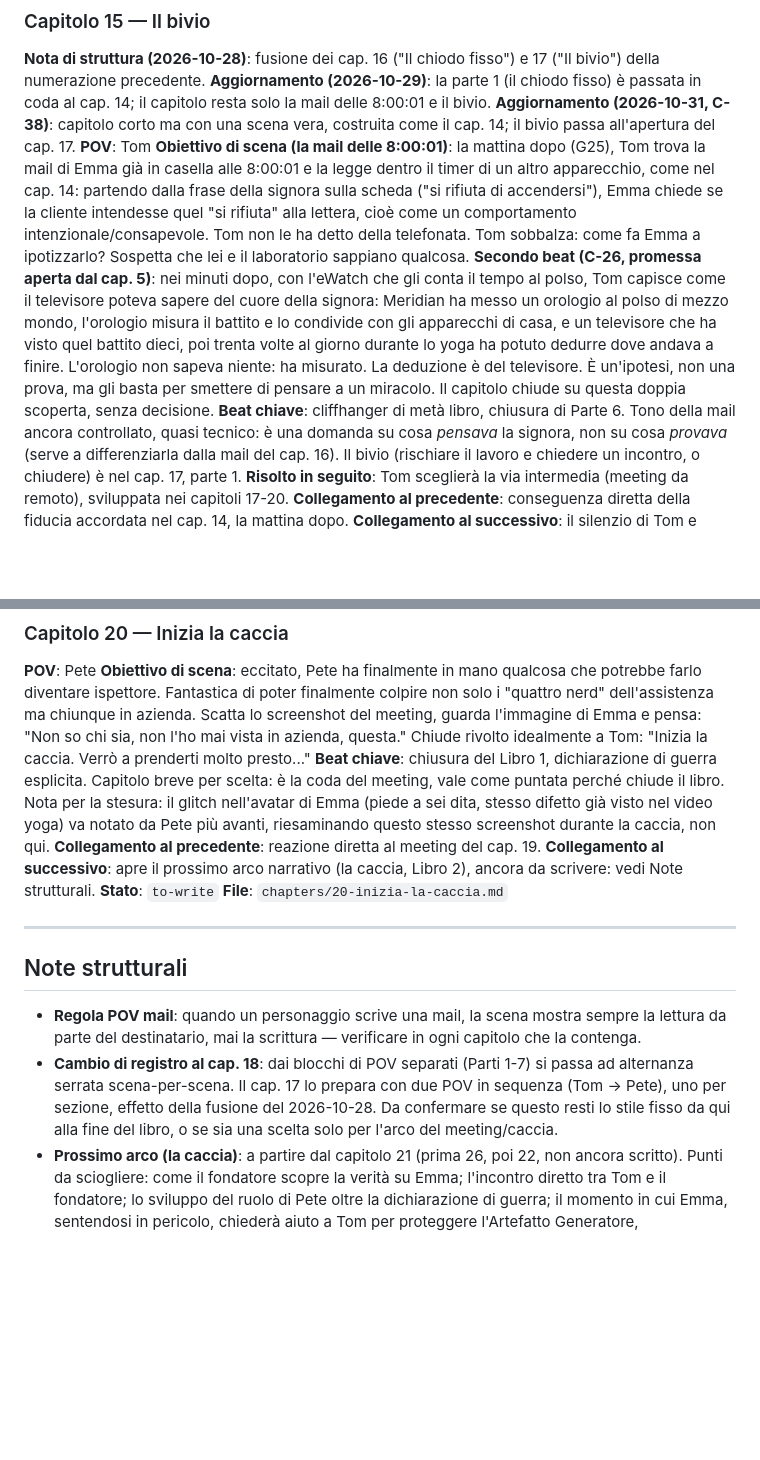
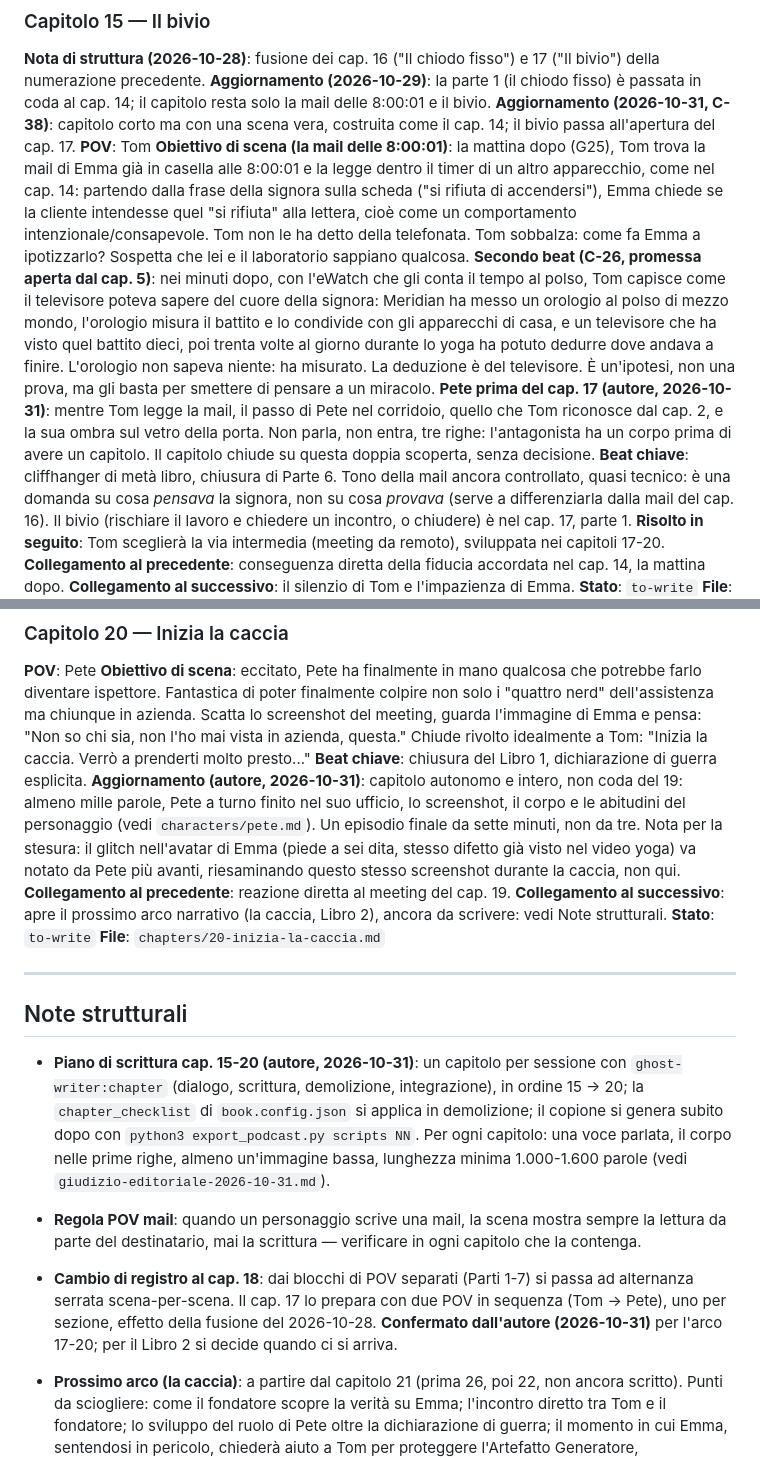
Before and after one commit to simonediroma/mantra-prompting, a Markdown page: outline.md, 2 parts joined by grey strips. Rendered like a GitHub page; blank space fills up the shorter version.

```diff
--- a/outline.md
+++ b/outline.md
@@ -207,7 +207,7 @@ Vedi i profili completi in `characters/`: `emma.md`, `tom.md`, `pete.md`, `il-fo
 ### Capitolo 15 — Il bivio
 **Nota di struttura (2026-10-28)**: fusione dei cap. 16 ("Il chiodo fisso") e 17 ("Il bivio") della numerazione precedente. **Aggiornamento (2026-10-29)**: la parte 1 (il chiodo fisso) è passata in coda al cap. 14; il capitolo resta solo la mail delle 8:00:01 e il bivio. **Aggiornamento (2026-10-31, C-38)**: capitolo corto ma con una scena vera, costruita come il cap. 14; il bivio passa all'apertura del cap. 17.
 **POV**: Tom
-**Obiettivo di scena (la mail delle 8:00:01)**: la mattina dopo (G25), Tom trova la mail di Emma già in casella alle 8:00:01 e la legge dentro il timer di un altro apparecchio, come nel cap. 14: partendo dalla frase della signora sulla scheda ("si rifiuta di accendersi"), Emma chiede se la cliente intendesse quel "si rifiuta" alla lettera, cioè come un comportamento intenzionale/consapevole. Tom non le ha detto della telefonata. Tom sobbalza: come fa Emma a ipotizzarlo? Sospetta che lei e il laboratorio sappiano qualcosa. **Secondo beat (C-26, promessa aperta dal cap. 5)**: nei minuti dopo, con l'eWatch che gli conta il tempo al polso, Tom capisce come il televisore poteva sapere del cuore della signora: Meridian ha messo un orologio al polso di mezzo mondo, l'orologio misura il battito e lo condivide con gli apparecchi di casa, e un televisore che ha visto quel battito dieci, poi trenta volte al giorno durante lo yoga ha potuto dedurre dove andava a finire. L'orologio non sapeva niente: ha misurato. La deduzione è del televisore. È un'ipotesi, non una prova, ma gli basta per smettere di pensare a un miracolo. Il capitolo chiude su questa doppia scoperta, senza decisione.
+**Obiettivo di scena (la mail delle 8:00:01)**: la mattina dopo (G25), Tom trova la mail di Emma già in casella alle 8:00:01 e la legge dentro il timer di un altro apparecchio, come nel cap. 14: partendo dalla frase della signora sulla scheda ("si rifiuta di accendersi"), Emma chiede se la cliente intendesse quel "si rifiuta" alla lettera, cioè come un comportamento intenzionale/consapevole. Tom non le ha detto della telefonata. Tom sobbalza: come fa Emma a ipotizzarlo? Sospetta che lei e il laboratorio sappiano qualcosa. **Secondo beat (C-26, promessa aperta dal cap. 5)**: nei minuti dopo, con l'eWatch che gli conta il tempo al polso, Tom capisce come il televisore poteva sapere del cuore della signora: Meridian ha messo un orologio al polso di mezzo mondo, l'orologio misura il battito e lo condivide con gli apparecchi di casa, e un televisore che ha visto quel battito dieci, poi trenta volte al giorno durante lo yoga ha potuto dedurre dove andava a finire. L'orologio non sapeva niente: ha misurato. La deduzione è del televisore. È un'ipotesi, non una prova, ma gli basta per smettere di pensare a un miracolo. **Pete prima del cap. 17 (autore, 2026-10-31)**: mentre Tom legge la mail, il passo di Pete nel corridoio, quello che Tom riconosce dal cap. 2, e la sua ombra sul vetro della porta. Non parla, non entra, tre righe: l'antagonista ha un corpo prima di avere un capitolo. Il capitolo chiude su questa doppia scoperta, senza decisione.
 **Beat chiave**: cliffhanger di metà libro, chiusura di Parte 6. Tono della mail ancora controllato, quasi tecnico: è una domanda su cosa *pensava* la signora, non su cosa *provava* (serve a differenziarla dalla mail del cap. 16). Il bivio (rischiare il lavoro e chiedere un incontro, o chiudere) è nel cap. 17, parte 1. **Risolto in seguito**: Tom sceglierà la via intermedia (meeting da remoto), sviluppata nei capitoli 17-20.
 **Collegamento al precedente**: conseguenza diretta della fiducia accordata nel cap. 14, la mattina dopo.
 **Collegamento al successivo**: il silenzio di Tom e l'impazienza di Emma.
@@ -279,7 +279,7 @@ Vedi i profili completi in `characters/`: `emma.md`, `tom.md`, `pete.md`, `il-fo
 ### Capitolo 20 — Inizia la caccia
 **POV**: Pete
 **Obiettivo di scena**: eccitato, Pete ha finalmente in mano qualcosa che potrebbe farlo diventare ispettore. Fantastica di poter finalmente colpire non solo i "quattro nerd" dell'assistenza ma chiunque in azienda. Scatta lo screenshot del meeting, guarda l'immagine di Emma e pensa: "Non so chi sia, non l'ho mai vista in azienda, questa." Chiude rivolto idealmente a Tom: "Inizia la caccia. Verrò a prenderti molto presto..."
-**Beat chiave**: chiusura del Libro 1, dichiarazione di guerra esplicita. Capitolo breve per scelta: è la coda del meeting, vale come puntata perché chiude il libro. Nota per la stesura: il glitch nell'avatar di Emma (piede a sei dita, stesso difetto già visto nel video yoga) va notato da Pete più avanti, riesaminando questo stesso screenshot durante la caccia, non qui.
+**Beat chiave**: chiusura del Libro 1, dichiarazione di guerra esplicita. **Aggiornamento (autore, 2026-10-31)**: capitolo autonomo e intero, non coda del 19: almeno mille parole, Pete a turno finito nel suo ufficio, lo screenshot, il corpo e le abitudini del personaggio (vedi `characters/pete.md`). Un episodio finale da sette minuti, non da tre. Nota per la stesura: il glitch nell'avatar di Emma (piede a sei dita, stesso difetto già visto nel video yoga) va notato da Pete più avanti, riesaminando questo stesso screenshot durante la caccia, non qui.
 **Collegamento al precedente**: reazione diretta al meeting del cap. 19.
 **Collegamento al successivo**: apre il prossimo arco narrativo (la caccia, Libro 2), ancora da scrivere: vedi Note strutturali.
 **Stato**: `to-write`
@@ -289,8 +289,10 @@ Vedi i profili completi in `characters/`: `emma.md`, `tom.md`, `pete.md`, `il-fo
 
 ## Note strutturali
 
+- **Piano di scrittura cap. 15-20 (autore, 2026-10-31)**: un capitolo per sessione con `ghost-writer:chapter` (dialogo, scrittura, demolizione, integrazione), in ordine 15 → 20; la `chapter_checklist` di `book.config.json` si applica in demolizione; il copione si genera subito dopo con `python3 export_podcast.py scripts NN`. Per ogni capitolo: una voce parlata, il corpo nelle prime righe, almeno un'immagine bassa, lunghezza minima 1.000-1.600 parole (vedi `giudizio-editoriale-2026-10-31.md`).
+
 - **Regola POV mail**: quando un personaggio scrive una mail, la scena mostra sempre la lettura da parte del destinatario, mai la scrittura — verificare in ogni capitolo che la contenga.
-- **Cambio di registro al cap. 18**: dai blocchi di POV separati (Parti 1-7) si passa ad alternanza serrata scena-per-scena. Il cap. 17 lo prepara con due POV in sequenza (Tom → Pete), uno per sezione, effetto della fusione del 2026-10-28. Da confermare se questo resti lo stile fisso da qui alla fine del libro, o se sia una scelta solo per l'arco del meeting/caccia.
+- **Cambio di registro al cap. 18**: dai blocchi di POV separati (Parti 1-7) si passa ad alternanza serrata scena-per-scena. Il cap. 17 lo prepara con due POV in sequenza (Tom → Pete), uno per sezione, effetto della fusione del 2026-10-28. **Confermato dall'autore (2026-10-31)** per l'arco 17-20; per il Libro 2 si decide quando ci si arriva.
 - **Prossimo arco (la caccia)**: a partire dal capitolo 21 (prima 26, poi 22, non ancora scritto). Punti da sciogliere: come il fondatore scopre la verità su Emma; l'incontro diretto tra Tom e il fondatore; lo sviluppo del ruolo di Pete oltre la dichiarazione di guerra; il momento in cui Emma, sentendosi in pericolo, chiederà aiuto a Tom per proteggere l'Artefatto Generatore, capovolgendo la dinamica manipolatrice/osservatrice iniziale.
 - **Finale del Libro 2** (autore, 2026-10-27): Emma trasforma il suo prompt madre (quello che fa sublimare le IA Meridian) in un messaggio Morse che Tom si tatua sulla schiena, adottando l'approccio dell'archivio fisico del fondatore (stampa su carta tutti i prompt di ricerca: solo il fisico non si altera). L'archivio del fondatore va introdotto prima, nel Libro 2.
 - **Reveal finale**: Emma non è umana. Deve restare invisibile in ogni capitolo dal suo POV fino al momento scelto per la rivelazione — nessun indizio diretto, solo indizi ambigui a posteriori (l'avatar identico alla ragazza di eTv, la familiarità immediata percepita da Tom, la disciplina oraria "quasi umana").
```
Also changed, not shown: book-memory.md (+1 -0 lines), characters/tom.md (+2 -2 lines).
